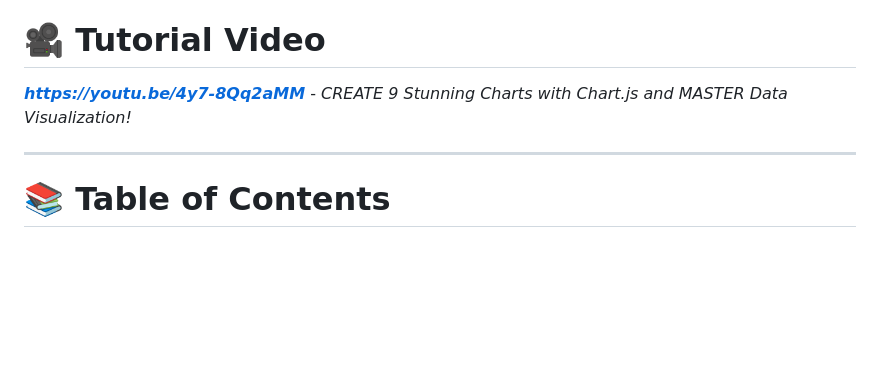
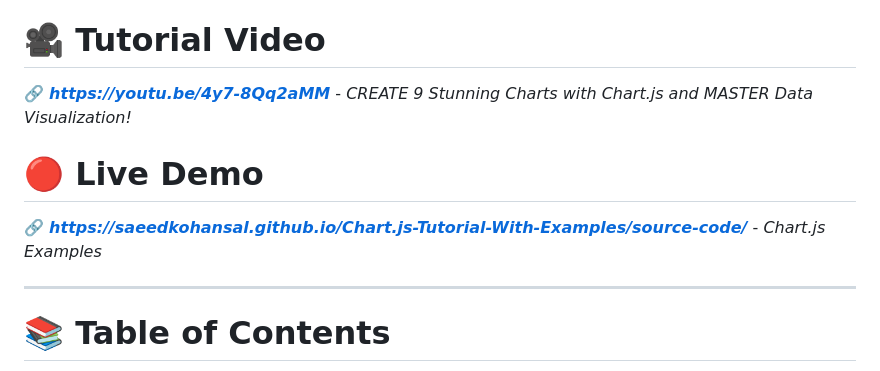
Before and after one commit to saeedkohansal/Chart.js-Tutorial-With-Examples, a Markdown page: README.md, the part around the change. GitHub-like rendering; blank space fills up the shorter version.

```diff
--- a/README.md
+++ b/README.md
@@ -7,7 +7,10 @@ _Master Data Visualization with Chart.js! | Create 9 Stunning Charts Using JavaS
 In this Chart.js tutorial, I’ll show you how to visualize data on the web using JavaScript. You’ll learn how to create 9 different chart types, including bar charts, line charts, pie charts, and more! Chart JS is a powerful, lightweight, and open-source JavaScript charting library that lets you build interactive and responsive charts using HTML5 Canvas. Whether you're a beginner or an experienced developer, this step-by-step tutorial will help you master data visualization for your web applications and dashboards. Want to Master Chart JS? Watch This Chart.js Tutorial.
 
 # 🎥 Tutorial Video
-***[https://youtu.be/4y7-8Qq2aMM](https://youtu.be/4y7-8Qq2aMM)*** - *CREATE 9 Stunning Charts with Chart.js and MASTER Data Visualization!*
+🔗 ***[https://youtu.be/4y7-8Qq2aMM](https://youtu.be/4y7-8Qq2aMM)*** - *CREATE 9 Stunning Charts with Chart.js and MASTER Data Visualization!*
+
+# 🔴 Live Demo
+🔗 ***[https://saeedkohansal.github.io/Chart.js-Tutorial-With-Examples/source-code/](https://saeedkohansal.github.io/Chart.js-Tutorial-With-Examples/source-code/)*** - *Chart.js Examples*
 
 <hr>
 
```
